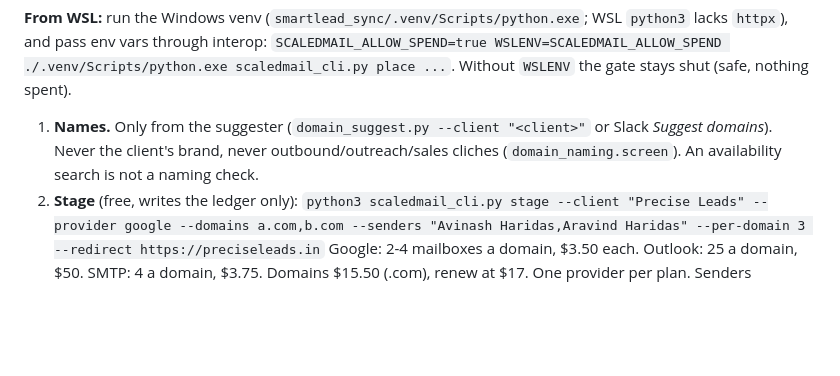
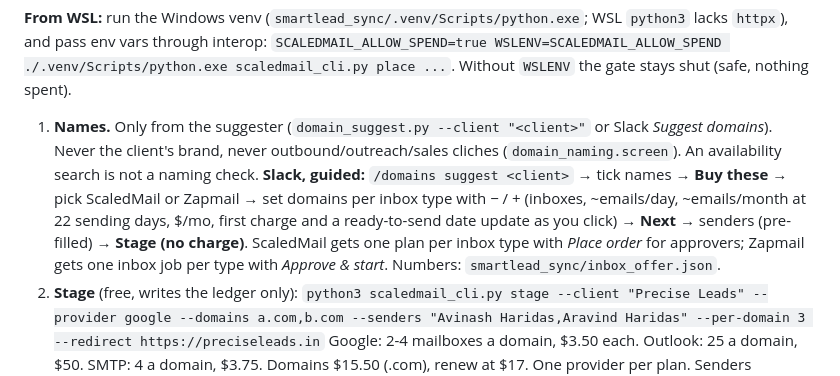
Before and after one commit to justsakshi/infra-bot, a Markdown page: docs/SCALEDMAIL_INTEGRATION.md, the part around the change. Rendered like a GitHub page; blank space fills up the shorter version.

Commit message:
docs: guided Slack buy flow

```diff
--- a/docs/SCALEDMAIL_INTEGRATION.md
+++ b/docs/SCALEDMAIL_INTEGRATION.md
@@ -97,6 +97,7 @@ One order = ScaledMail registers the domains AND creates the mailboxes (`create-
 **From WSL:** run the Windows venv (`smartlead_sync/.venv/Scripts/python.exe`; WSL `python3` lacks `httpx`), and pass env vars through interop: `SCALEDMAIL_ALLOW_SPEND=true WSLENV=SCALEDMAIL_ALLOW_SPEND ./.venv/Scripts/python.exe scaledmail_cli.py place ...`. Without `WSLENV` the gate stays shut (safe, nothing spent).
 
 1. **Names.** Only from the suggester (`domain_suggest.py --client "<client>"` or Slack *Suggest domains*). Never the client's brand, never outbound/outreach/sales cliches (`domain_naming.screen`). An availability search is not a naming check.
+   **Slack, guided:** `/domains suggest <client>` → tick names → **Buy these** → pick ScaledMail or Zapmail → set domains per inbox type with − / + (inboxes, ~emails/day, ~emails/month at 22 sending days, $/mo, first charge and a ready-to-send date update as you click) → **Next** → senders (pre-filled) → **Stage (no charge)**. ScaledMail gets one plan per inbox type with *Place order* for approvers; Zapmail gets one inbox job per type with *Approve & start*. Numbers: `smartlead_sync/inbox_offer.json`.
 2. **Stage** (free, writes the ledger only):
    `python3 scaledmail_cli.py stage --client "Precise Leads" --provider google --domains a.com,b.com --senders "Avinash Haridas,Aravind Haridas" --per-domain 3 --redirect https://preciseleads.in`
    Google: 2-4 mailboxes a domain, $3.50 each. Outlook: 25 a domain, $50. SMTP: 4 a domain, $3.75. Domains $15.50 (.com), renew at $17. One provider per plan. Senders alternate across domains. `plans` shows every payload exactly as it will be sent.
```
